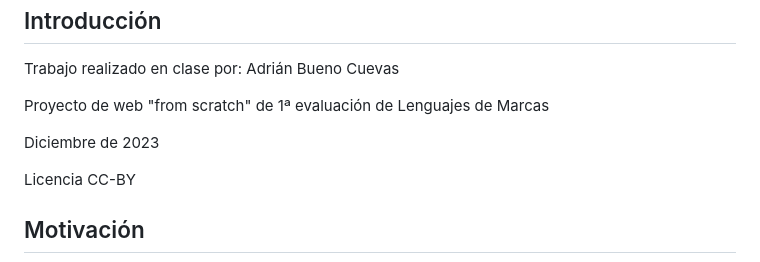
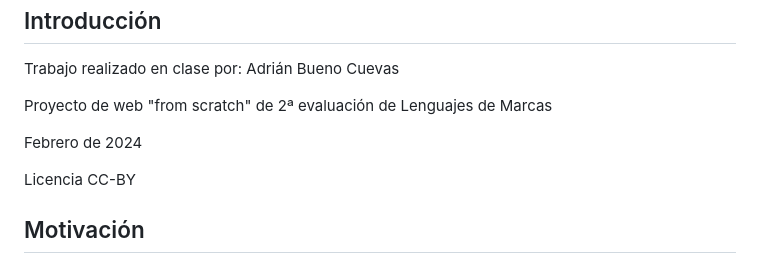
Before and after one commit to AdrianBuenoCuevas/FNAF-Bookstrap, a Markdown page: README.md, the part around the change. Drawn GitHub-style.

```diff
--- a/README.md
+++ b/README.md
@@ -10,8 +10,8 @@
 
 <h2 id="introduccion">Introducción</h2>
 <p>Trabajo realizado en clase por: Adrián Bueno Cuevas</p>
-<p>Proyecto de web "from scratch" de 1ª evaluación de Lenguajes de Marcas</p>
-<p>Diciembre de 2023 </p>
+<p>Proyecto de web "from scratch" de 2ª evaluación de Lenguajes de Marcas</p>
+<p>Febrero de 2024 </p>
 <p>Licencia CC-BY</p>
 
 <h2 id="motivacion">Motivación</h2>
```
